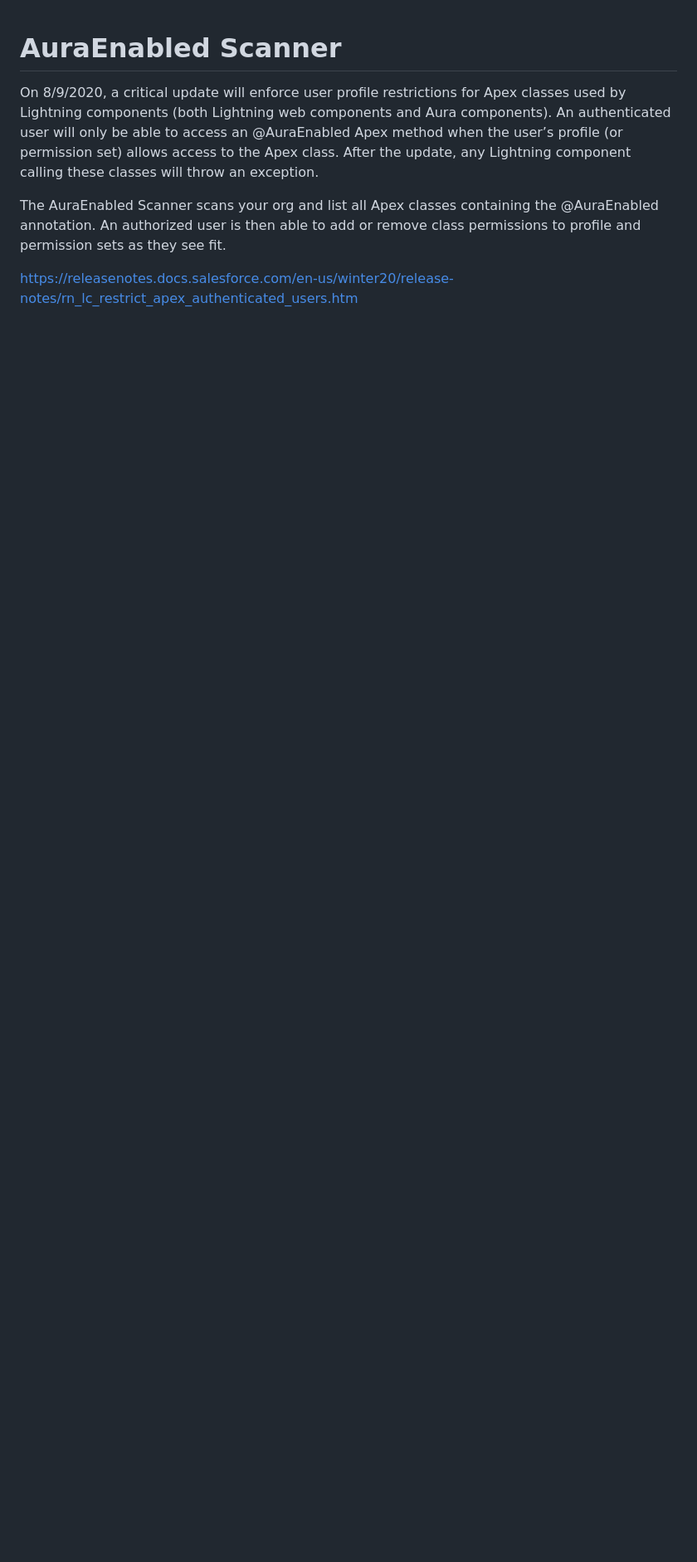
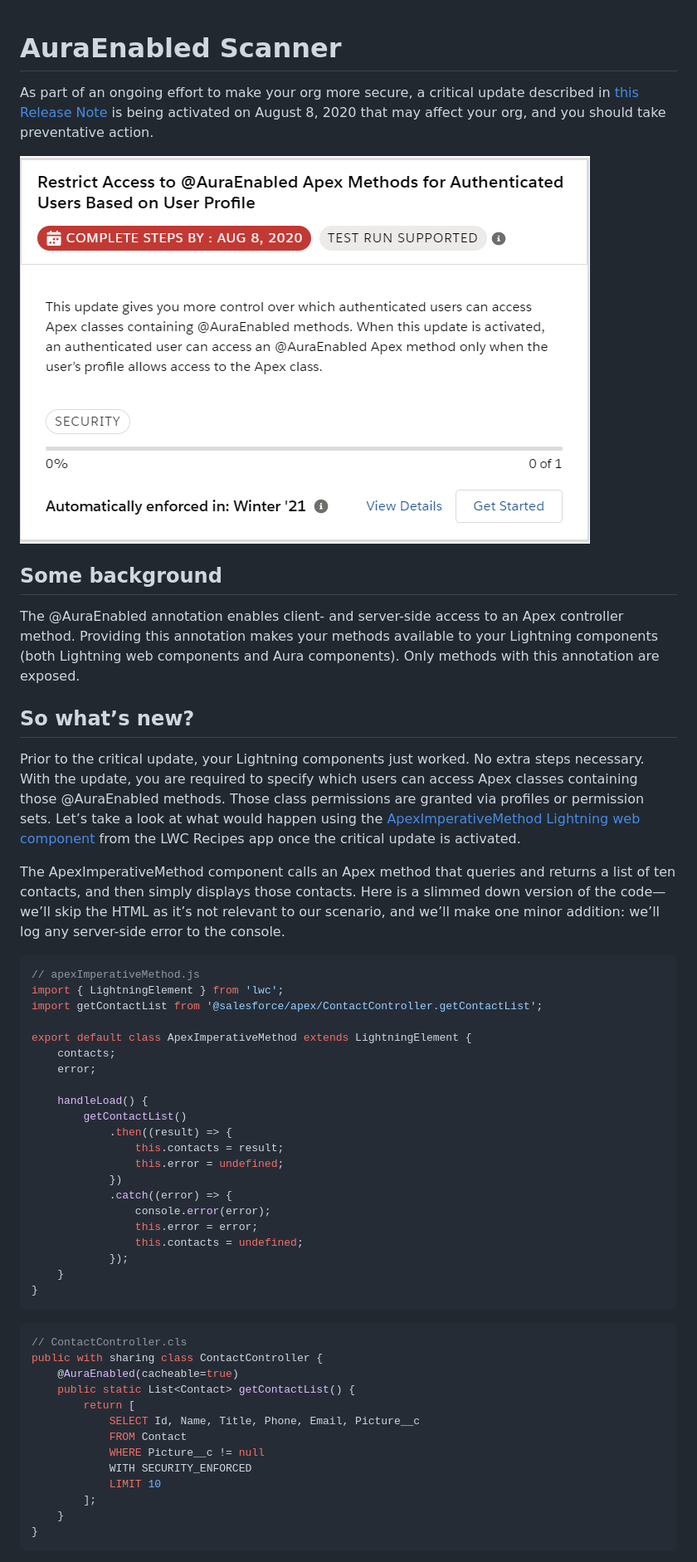
Before and after one commit to forcedotcom/AuraEnabledScanner, a Markdown page: README.md, the part around one of its changes. Shown at 83% size. Rendered like a GitHub page; pictures changed too: readme-assets/the-update.png (added); blank space fills up the shorter version.

Commit message:
Adds complete documentation.

````diff
--- a/README.md
+++ b/README.md
@@ -1,7 +1,55 @@
 # AuraEnabled Scanner
 
-On 8/9/2020, a critical update will enforce user profile restrictions for Apex classes used by Lightning components (both Lightning web components and Aura components). An authenticated user will only be able to access an @AuraEnabled Apex method when the user’s profile (or permission set) allows access to the Apex class. After the update, any Lightning component calling these classes will throw an exception.
+As part of an ongoing effort to make your org more secure, a critical update described in [this Release Note](https://releasenotes.docs.salesforce.com/en-us/winter20/release-notes/rn_lc_restrict_apex_authenticated_users.htm) is being activated on August 8, 2020 that may affect your org, and you should take preventative action.
 
-The AuraEnabled Scanner scans your org and list all Apex classes containing the @AuraEnabled annotation. An authorized user is then able to add or remove class permissions to profile and permission sets as they see fit.
+![Restrict Access to @AuraEnabled Apex Methods for Authenticated Users based o User Profile](/readme-assets/the-update.png)
 
-https://releasenotes.docs.salesforce.com/en-us/winter20/release-notes/rn_lc_restrict_apex_authenticated_users.htm
+## Some background
+
+The @AuraEnabled annotation enables client- and server-side access to an Apex controller method. Providing this annotation makes your methods available to your Lightning components (both Lightning web components and Aura components). Only methods with this annotation are exposed.
+
+## So what’s new?
+
+Prior to the critical update, your Lightning components just worked. No extra steps necessary. With the update, you are required to specify which users can access Apex classes containing those @AuraEnabled methods. Those class permissions are granted via profiles or permission sets. Let’s take a look at what would happen using the [ApexImperativeMethod Lightning web component](https://github.com/trailheadapps/lwc-recipes/blob/master/force-app/main/default/lwc/apexImperativeMethod/apexImperativeMethod.js) from the LWC Recipes app once the critical update is activated.
+
+The ApexImperativeMethod component calls an Apex method that queries and returns a list of ten contacts, and then simply displays those contacts. Here is a slimmed down version of the code—we’ll skip the HTML as it’s not relevant to our scenario, and we’ll make one minor addition: we’ll log any server-side error to the console.
+
+```javascript
+// apexImperativeMethod.js
+import { LightningElement } from 'lwc';
+import getContactList from '@salesforce/apex/ContactController.getContactList';
+
+export default class ApexImperativeMethod extends LightningElement {
+    contacts;
+    error;
+
+    handleLoad() {
+        getContactList()
+            .then((result) => {
+                this.contacts = result;
+                this.error = undefined;
+            })
+            .catch((error) => {
+                console.error(error);
+                this.error = error;
+                this.contacts = undefined;
+            });
+    }
+}
+```
+```java
+// ContactController.cls
+public with sharing class ContactController {
+    @AuraEnabled(cacheable=true)
+    public static List<Contact> getContactList() {
+        return [
+            SELECT Id, Name, Title, Phone, Email, Picture__c
+            FROM Contact
+            WHERE Picture__c != null
+            WITH SECURITY_ENFORCED
+            LIMIT 10
+        ];
+    }
+}
+```
+
````
Also changed, not shown: other parts of README.md (+24 -0 lines), readme-assets/the-error.png (added), readme-assets/the-scanner.png (added).
